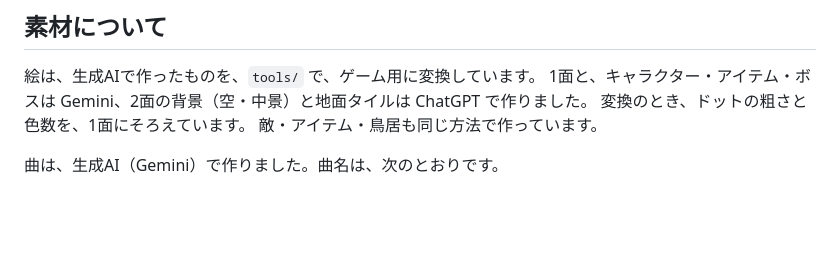
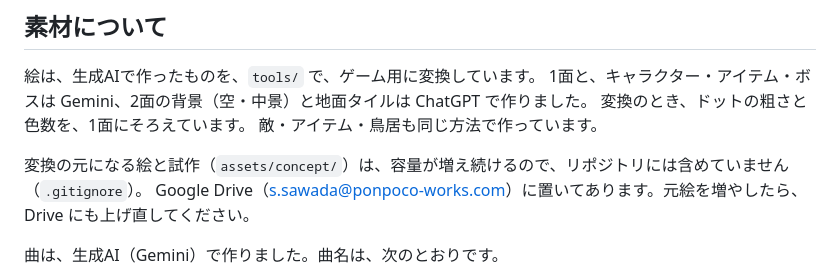
Before and after one commit to sawashow/hiraizumi-tanuki, a Markdown page: README.md, the part around the change. Drawn GitHub-style; blank space fills up the shorter version.

Commit message:
README: 元絵(assets/concept)の置き場所をGoogle Driveと明記
Co-Authored-By: Claude Sonnet 5.5 <noreply@anthropic.com>

```diff
--- a/README.md
+++ b/README.md
@@ -72,6 +72,9 @@ python main.py
 変換のとき、ドットの粗さと色数を、1面にそろえています。
 敵・アイテム・鳥居も同じ方法で作っています。
 
+変換の元になる絵と試作（`assets/concept/`）は、容量が増え続けるので、リポジトリには含めていません（`.gitignore`）。
+Google Drive（s.sawada@ponpoco-works.com）に置いてあります。元絵を増やしたら、Drive にも上げ直してください。
+
 曲は、生成AI（Gemini）で作りました。曲名は、次のとおりです。
 
 - 始まりの語りの曲: 「Evening at the Border Post」（`assets/audio/bgm_story.ogg`）
```
